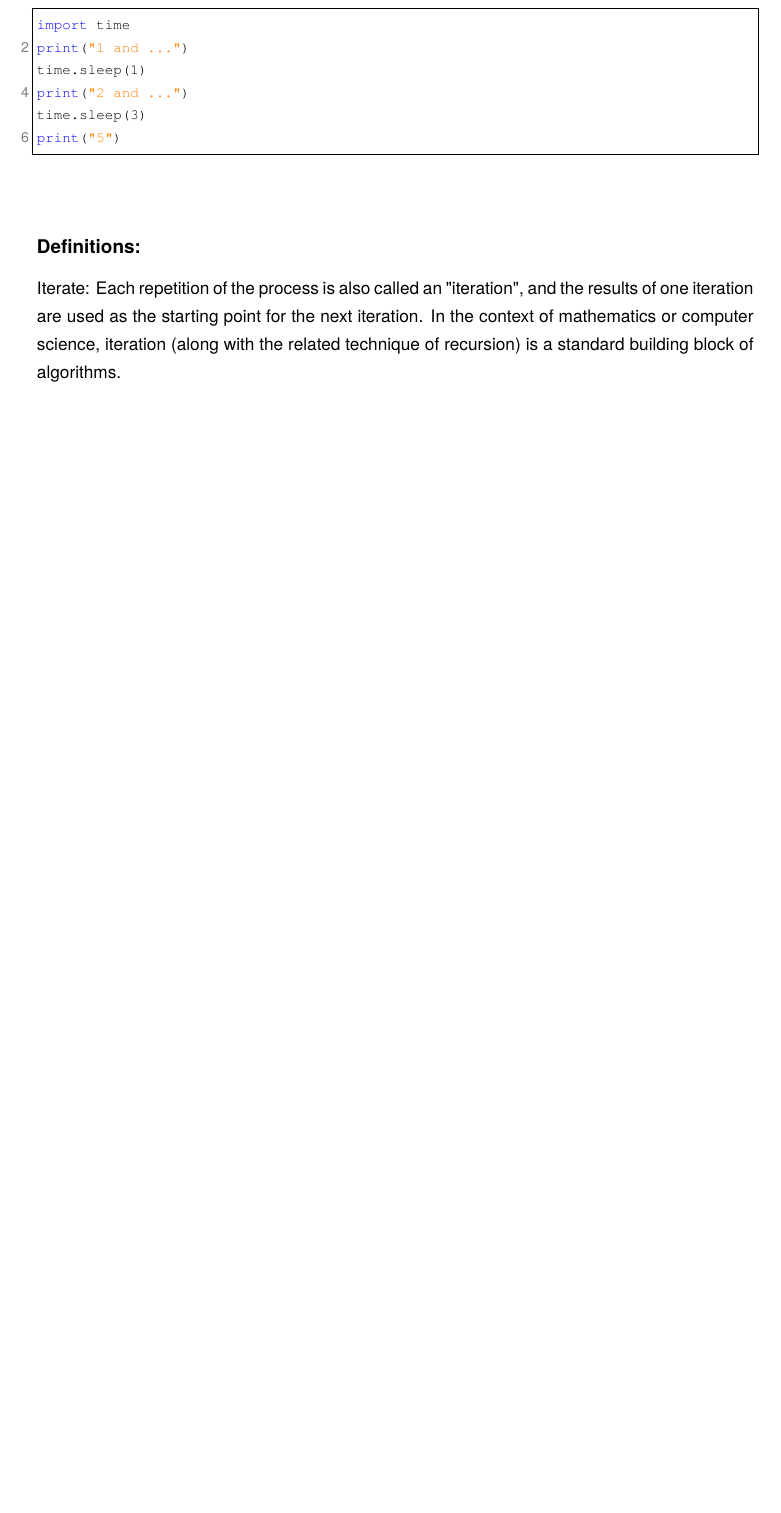
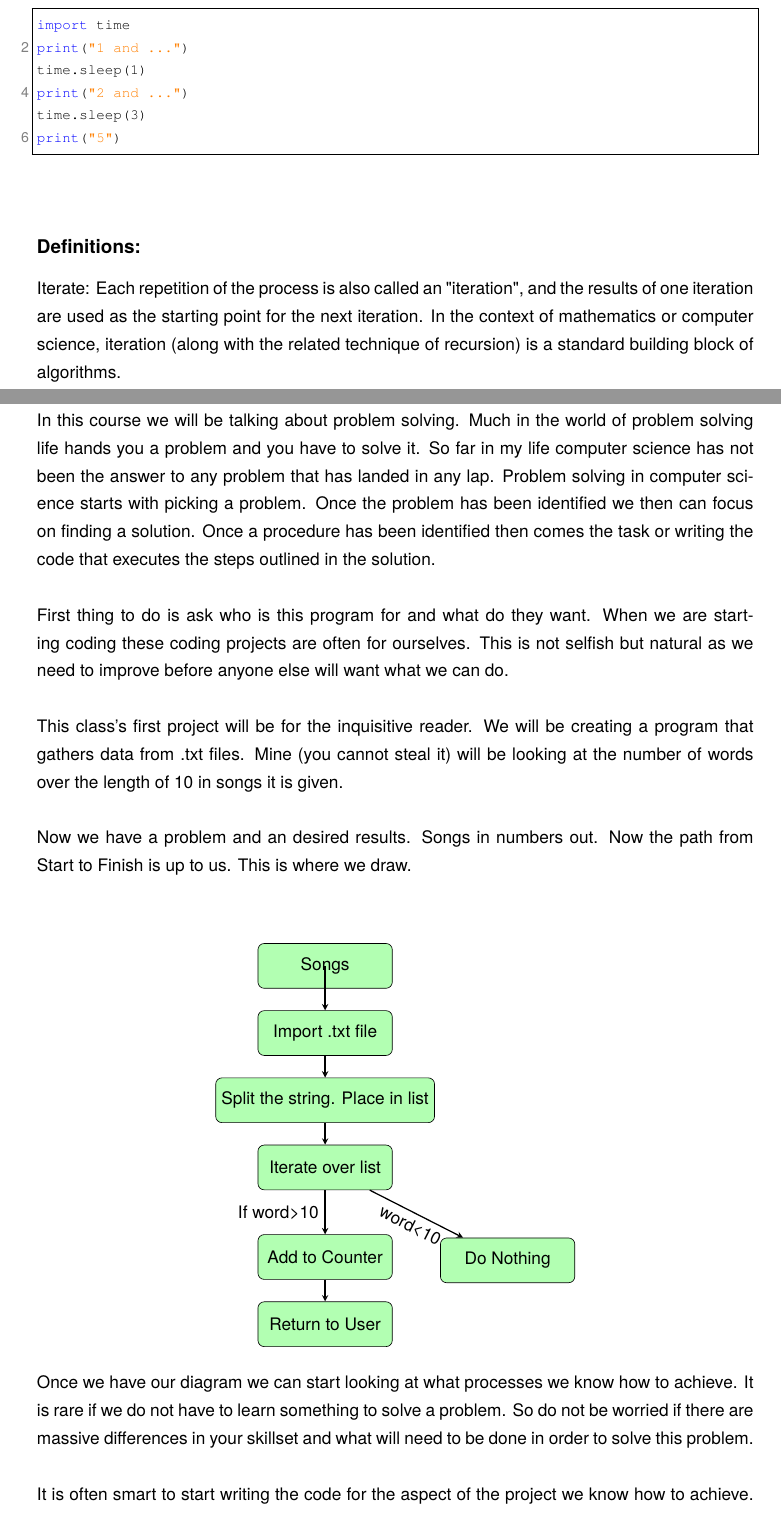
Before and after one commit to twomed/Computing, a LaTeX document (ComputingCourse/tex/Book/main.tex, which reads ComputingCourse/tex/Book/sections/design.tex): part of page 6 of 7 before the commit and two parts of pages 6 and 7 of 9 after it, the two joined at a grey line, cut so that both start at the same text, the shorter picture padded with empty space. The pictures show the PDF file ComputingCourse/tex/Book/main.pdf that the author committed with the source.

Commit message:
updated for amy

```diff
--- /dev/null
+++ b/ComputingCourse/tex/Book/sections/design.tex
@@ -0,0 +1,34 @@
+\documentclass[..main.tex]{subfiles}
+
+\lfoot{Program Design}
+
+\begin{document}
+In this course we will be talking about problem solving. Much in the world of problem solving life hands you a problem and you have to solve it. So far in my life computer science has not been the answer to any problem that has landed in any lap. Problem solving in computer science starts with picking a problem. Once the problem has been identified we then can focus on finding a solution. Once a procedure has been identified then comes the task or writing the code that executes the steps outlined in the solution. \\
+\\
+First thing to do is ask who is this program for and what do they want. When we are starting coding these coding projects are often for ourselves. This is not selfish but natural as we need to improve before anyone else will want what we can do. \\
+\\
+This class's first project will be for the inquisitive reader. We will be creating a program that gathers data from .txt files. Mine (you cannot steal it) will be looking at the number of words over the length of 10 in songs it is given. \\
+\\
+Now we have a problem and an desired results. Songs in numbers out. Now the path from Start to Finish is up to us. This is where we draw. \\
+\\
+\begin{center}
+\begin{tikzpicture}[node distance=1.5cm]
+
+\node (start) [startstop] {Songs};
+\node (import) [startstop, below of=start] {Import .txt file};
+\node (strspl) [startstop, below of=import] {Split the string. Place in list};
+\node (itlist) [startstop, below of=strspl] {Iterate over list};
+\node (noth) [startstop, below right=of itlist] {Do Nothing};
+\node (count) [startstop, below of=itlist, node distance=2cm] {Add to Counter};
+\node (return) [startstop, below of=count] {Return to User};
+\draw [arrow] (star) -- (import);
+\draw [arrow] (import) -- (strspl);
+\draw [arrow] (strspl) -- (itlist);
+\draw [arrow] (itlist) -- node[anchor=east] {If word>10} (count);
+\draw [arrow] (itlist) -- node[anchor=north, rotate= -27] {word<10} (noth);
+\draw [arrow] (count) -- (return);
+\end{tikzpicture}
+\end{center}
+
+\\
+\noindent Once we have our diagram we can start looking at what processes we know how to achieve. It is rare if we do not have to learn something to solve a problem. So do not be worried if there are massive differences in your skillset and what will need to be done in order to solve this problem. \\
```
Also changed, not shown: ComputingCourse/tex/Book/main.tex (+10 -2 lines), ComputingCourse/tex/Book/main.pdf, ComputingCourse/tex/Book/sections/design.tex (8 more changed lines), 8 other files.
